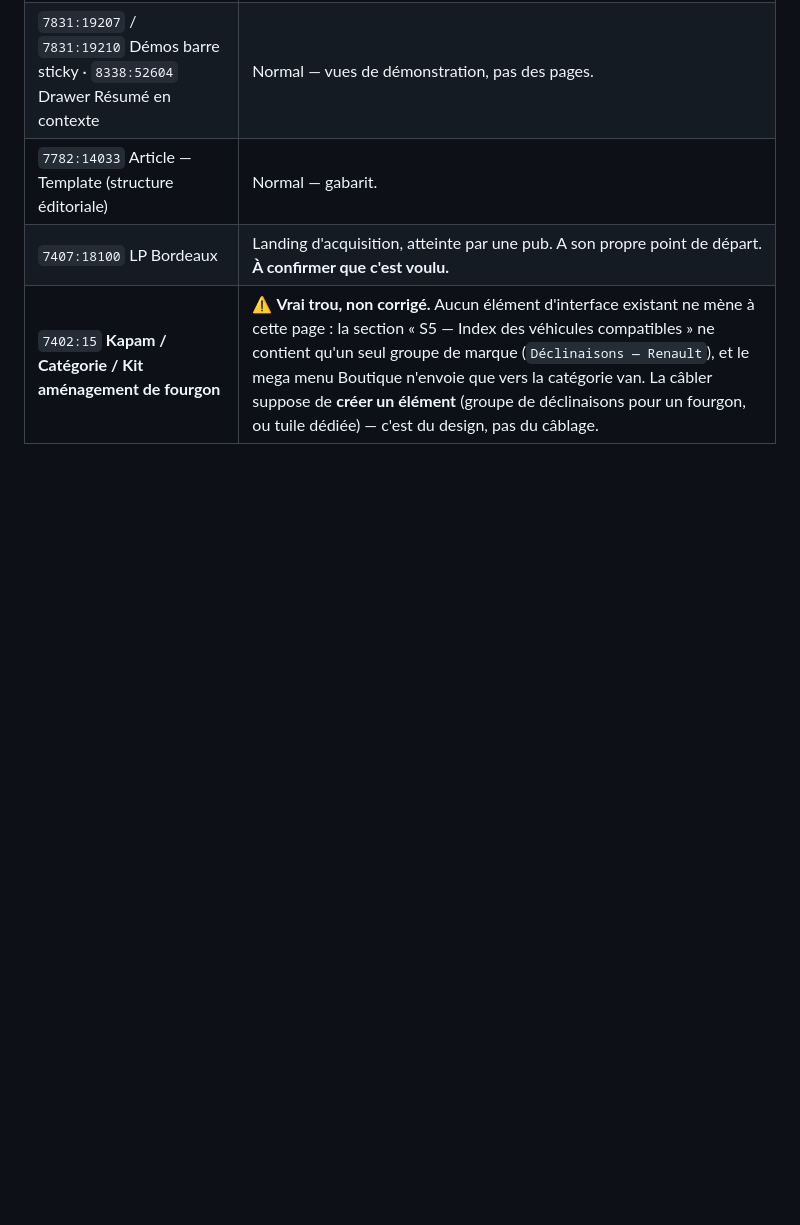
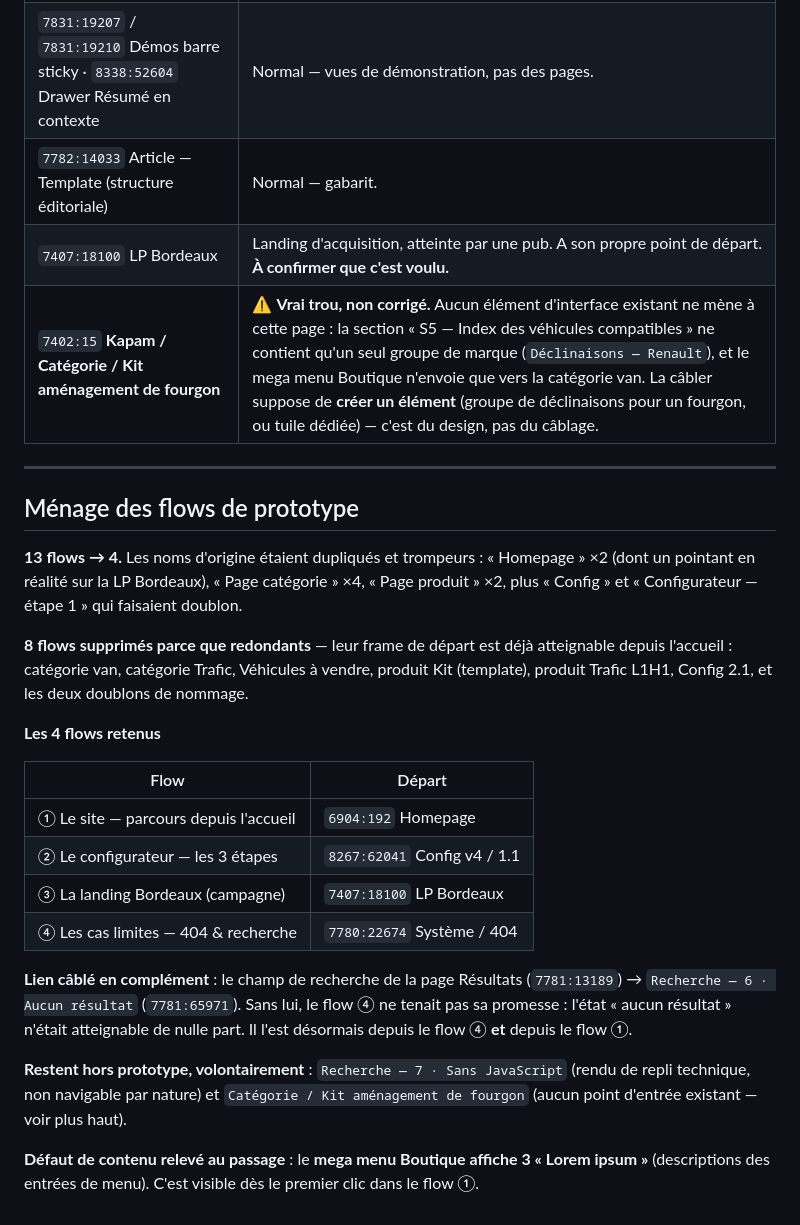
Before and after one commit to thomasbonometti/augrandjardin, a Markdown page: audit-prototype-desktop-kapam.md, the part around the change. Drawn GitHub-style; blank space fills up the shorter version.

```diff
--- a/audit-prototype-desktop-kapam.md
+++ b/audit-prototype-desktop-kapam.md
@@ -59,3 +59,37 @@ vers la bonne destination.
 | `7782:14033` Article — Template (structure éditoriale) | Normal — gabarit. |
 | `7407:18100` LP Bordeaux | Landing d'acquisition, atteinte par une pub. A son propre point de départ. **À confirmer que c'est voulu.** |
 | `7402:15` **Kapam / Catégorie / Kit aménagement de fourgon** | ⚠️ **Vrai trou, non corrigé.** Aucun élément d'interface existant ne mène à cette page : la section « S5 — Index des véhicules compatibles » ne contient qu'un seul groupe de marque (`Déclinaisons — Renault`), et le mega menu Boutique n'envoie que vers la catégorie van. La câbler suppose de **créer un élément** (groupe de déclinaisons pour un fourgon, ou tuile dédiée) — c'est du design, pas du câblage. |
+
+
+---
+
+## Ménage des flows de prototype
+
+**13 flows → 4.** Les noms d'origine étaient dupliqués et trompeurs : « Homepage » ×2 (dont un
+pointant en réalité sur la LP Bordeaux), « Page catégorie » ×4, « Page produit » ×2, plus
+« Config » et « Configurateur — étape 1 » qui faisaient doublon.
+
+**8 flows supprimés parce que redondants** — leur frame de départ est déjà atteignable depuis
+l'accueil : catégorie van, catégorie Trafic, Véhicules à vendre, produit Kit (template),
+produit Trafic L1H1, Config 2.1, et les deux doublons de nommage.
+
+**Les 4 flows retenus**
+
+| Flow | Départ |
+|---|---|
+| ① Le site — parcours depuis l'accueil | `6904:192` Homepage |
+| ② Le configurateur — les 3 étapes | `8267:62041` Config v4 / 1.1 |
+| ③ La landing Bordeaux (campagne) | `7407:18100` LP Bordeaux |
+| ④ Les cas limites — 404 & recherche | `7780:22674` Système / 404 |
+
+**Lien câblé en complément** : le champ de recherche de la page Résultats (`7781:13189`) →
+`Recherche — 6 · Aucun résultat` (`7781:65971`). Sans lui, le flow ④ ne tenait pas sa promesse :
+l'état « aucun résultat » n'était atteignable de nulle part. Il l'est désormais depuis le flow ④
+**et** depuis le flow ①.
+
+**Restent hors prototype, volontairement** : `Recherche — 7 · Sans JavaScript` (rendu de repli
+technique, non navigable par nature) et `Catégorie / Kit aménagement de fourgon` (aucun point
+d'entrée existant — voir plus haut).
+
+**Défaut de contenu relevé au passage** : le **mega menu Boutique affiche 3 « Lorem ipsum »**
+(descriptions des entrées de menu). C'est visible dès le premier clic dans le flow ①.
```
Also changed, not shown: revue-willy-kapam.md (added, +94 -0 lines).
